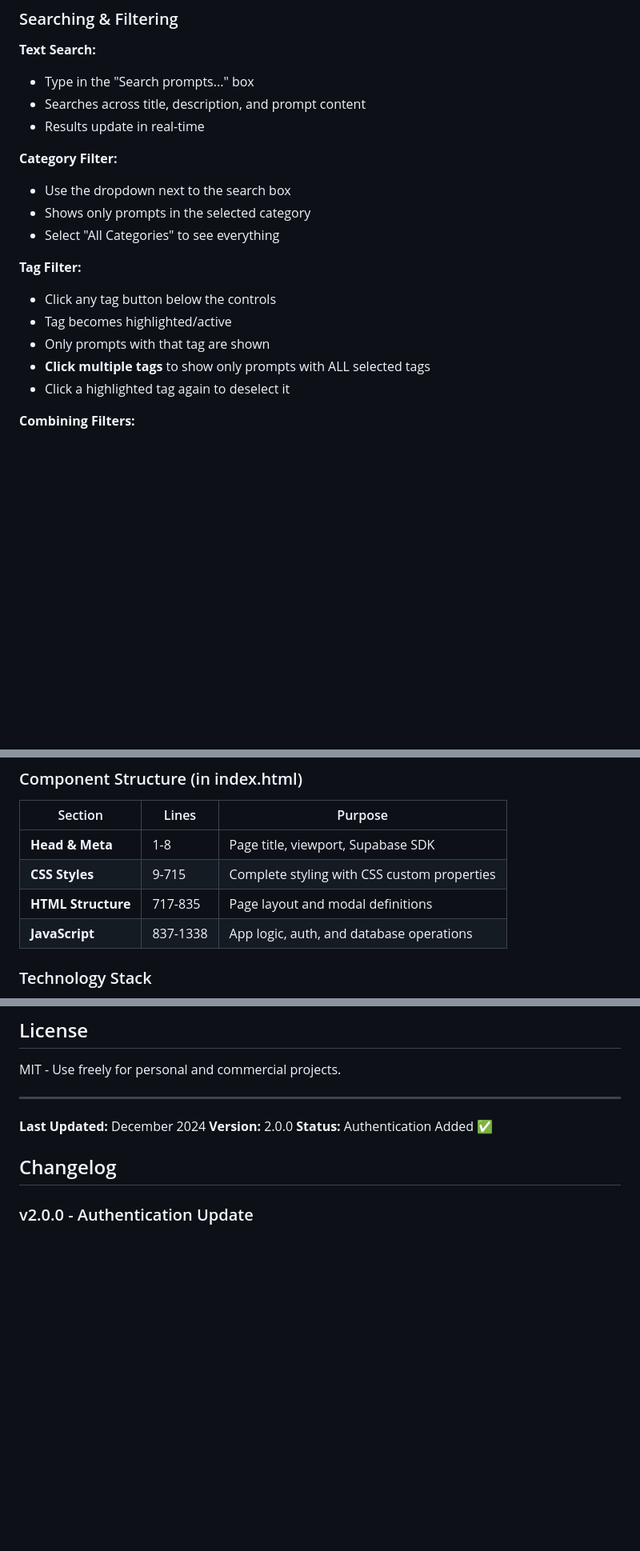
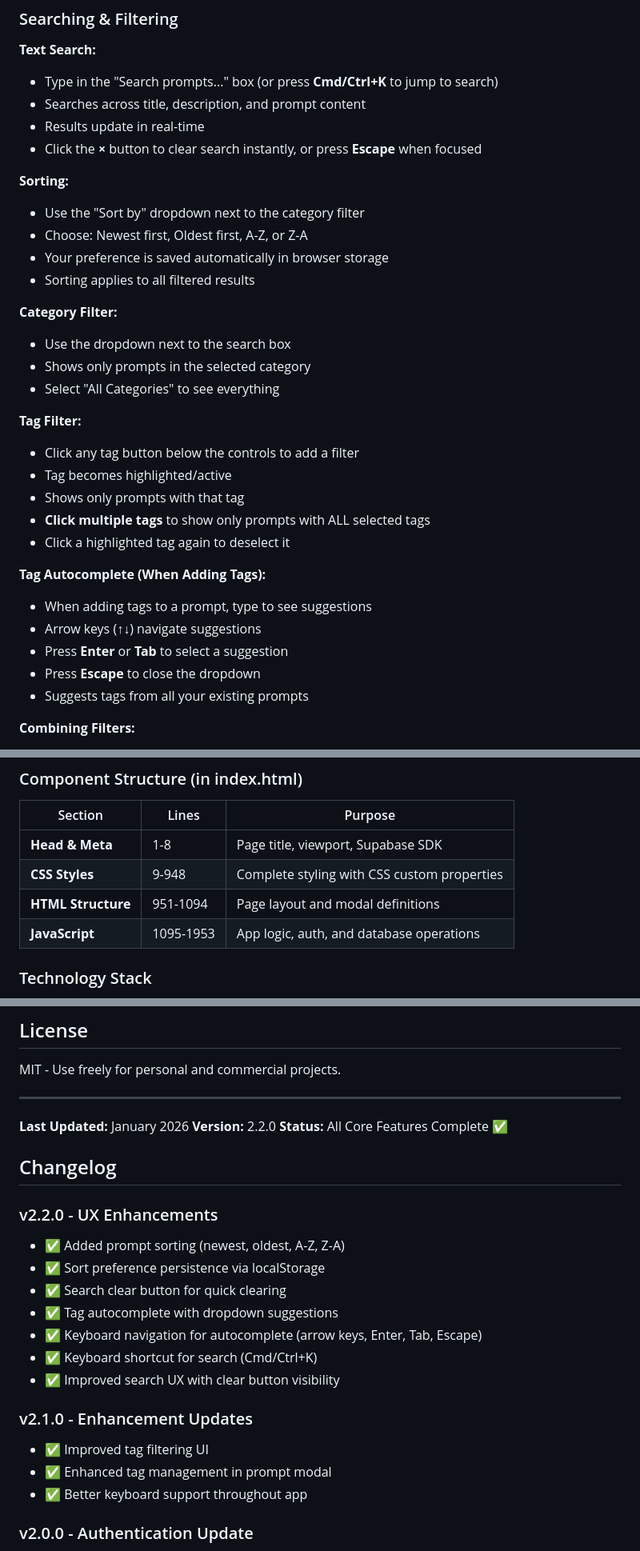
Before and after one commit to The-Ruffian-Collective/promptvault, a Markdown page: README.md, 3 parts joined by grey strips. Shown at 80% size. Drawn GitHub-style; blank space fills up the shorter version.

Commit message:
Update README to reflect current application state
- Document three new features: prompt sorting, search clear button, and tag autocomplete
- Update line numbers in component structure (CSS: 9-948, HTML: 951-1094, JS: 1095-1953)
- Add detailed usage instructions for sorting and tag autocomplete with keyboard shortcuts
- Update completed features list with new capabilities
- Add changelog entries for v2.2.0 UX enhancements and v2.1.0 improvements
- Update version to 2.2.0 and timestamp to January 2026
- Clarify keyboard shortcuts (Cmd/Ctrl+K for search, arrow keys for autocomplete)

```diff
--- a/README.md
+++ b/README.md
@@ -197,9 +200,16 @@ open index.html
 ### Searching & Filtering
 
 **Text Search:**
-- Type in the "Search prompts..." box
+- Type in the "Search prompts..." box (or press **Cmd/Ctrl+K** to jump to search)
 - Searches across title, description, and prompt content
 - Results update in real-time
+- Click the **×** button to clear search instantly, or press **Escape** when focused
+
+**Sorting:**
+- Use the "Sort by" dropdown next to the category filter
+- Choose: Newest first, Oldest first, A-Z, or Z-A
+- Your preference is saved automatically in browser storage
+- Sorting applies to all filtered results
 
 **Category Filter:**
 - Use the dropdown next to the search box
@@ -207,11 +217,18 @@ open index.html
 - Select "All Categories" to see everything
 
 **Tag Filter:**
-- Click any tag button below the controls
+- Click any tag button below the controls to add a filter
 - Tag becomes highlighted/active
-- Only prompts with that tag are shown
+- Shows only prompts with that tag
 - **Click multiple tags** to show only prompts with ALL selected tags
 - Click a highlighted tag again to deselect it
+
+**Tag Autocomplete (When Adding Tags):**
+- When adding tags to a prompt, type to see suggestions
+- Arrow keys (↑↓) navigate suggestions
+- Press **Enter** or **Tab** to select a suggestion
+- Press **Escape** to close the dropdown
+- Suggests tags from all your existing prompts
 
 **Combining Filters:**
 - Use search, category, and tags together
@@ -305,9 +322,9 @@ promptvault/
 | Section | Lines | Purpose |
 |---------|-------|---------|
 | **Head & Meta** | 1-8 | Page title, viewport, Supabase SDK |
-| **CSS Styles** | 9-715 | Complete styling with CSS custom properties |
-| **HTML Structure** | 717-835 | Page layout and modal definitions |
-| **JavaScript** | 837-1338 | App logic, auth, and database operations |
+| **CSS Styles** | 9-948 | Complete styling with CSS custom properties |
+| **HTML Structure** | 951-1094 | Page layout and modal definitions |
+| **JavaScript** | 1095-1953 | App logic, auth, and database operations |
 
 ### Technology Stack
 
@@ -587,11 +609,25 @@ MIT - Use freely for personal and commercial projects.
 
 ---
 
-**Last Updated:** December 2024
-**Version:** 2.0.0
-**Status:** Authentication Added ✅
+**Last Updated:** January 2026
+**Version:** 2.2.0
+**Status:** All Core Features Complete ✅
 
 ## Changelog
+
+### v2.2.0 - UX Enhancements
+- ✅ Added prompt sorting (newest, oldest, A-Z, Z-A)
+- ✅ Sort preference persistence via localStorage
+- ✅ Search clear button for quick clearing
+- ✅ Tag autocomplete with dropdown suggestions
+- ✅ Keyboard navigation for autocomplete (arrow keys, Enter, Tab, Escape)
+- ✅ Keyboard shortcut for search (Cmd/Ctrl+K)
+- ✅ Improved search UX with clear button visibility
+
+### v2.1.0 - Enhancement Updates
+- ✅ Improved tag filtering UI
+- ✅ Enhanced tag management in prompt modal
+- ✅ Better keyboard support throughout app
 
 ### v2.0.0 - Authentication Update
 - ✅ Added Supabase Auth (email/password signup and login)
```
Also changed, not shown: other parts of README.md (+10 -2 lines).
